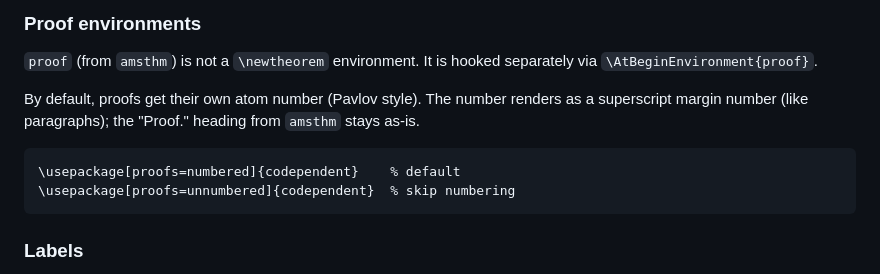
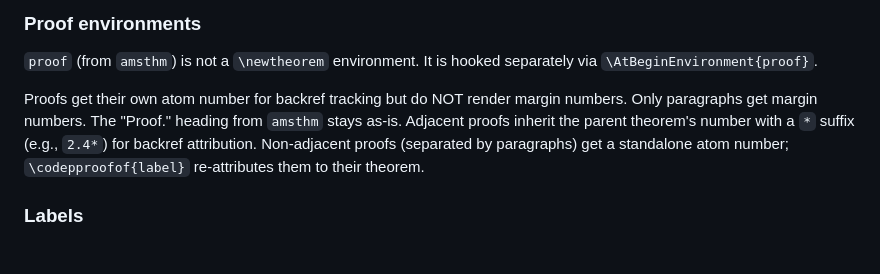
Before and after one commit to tmainiero/codependent, a Markdown page: DESIGN.md, the part around the change. GitHub-like rendering.

Commit message:
Update DESIGN.md: proofs do not get margin numbers
The section on proof environments was stale — claimed proofs get
margin numbers (Pavlov style) but Pavlov does not number proofs
and the user confirmed proofs should not have margin numbers.
Updated to document actual behavior: proofs get atom numbers for
backref tracking only, no margin rendering.

Co-Authored-By: Claude Opus 4.6 (1M context) <noreply@anthropic.com>

````diff
--- a/DESIGN.md
+++ b/DESIGN.md
@@ -502,14 +502,13 @@ numbers.
 `proof` (from `amsthm`) is not a `\newtheorem` environment.
 It is hooked separately via `\AtBeginEnvironment{proof}`.
 
-By default, proofs get their own atom number (Pavlov style).
-The number renders as a superscript margin number (like
-paragraphs); the "Proof." heading from `amsthm` stays as-is.
-
-```latex
-\usepackage[proofs=numbered]{codependent}    % default
-\usepackage[proofs=unnumbered]{codependent}  % skip numbering
-```
+Proofs get their own atom number for backref tracking but do
+NOT render margin numbers.  Only paragraphs get margin numbers.
+The "Proof." heading from `amsthm` stays as-is.  Adjacent proofs
+inherit the parent theorem's number with a `*` suffix (e.g.,
+`2.4*`) for backref attribution.  Non-adjacent proofs (separated
+by paragraphs) get a standalone atom number; `\codepproofof{label}`
+re-attributes them to their theorem.
 
 ### Labels
 
````
